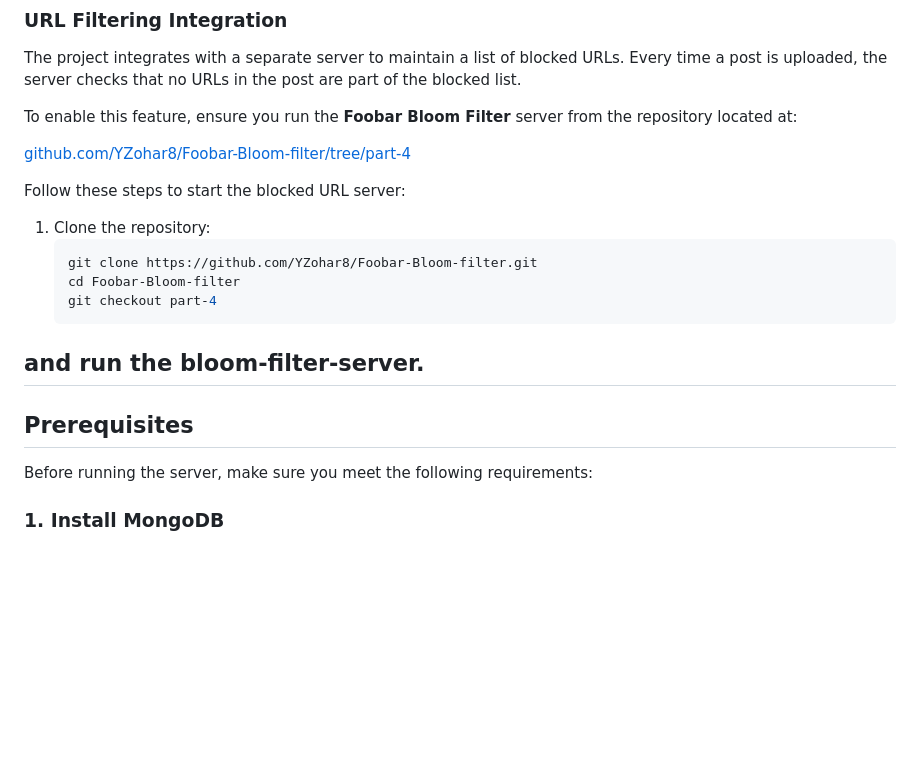
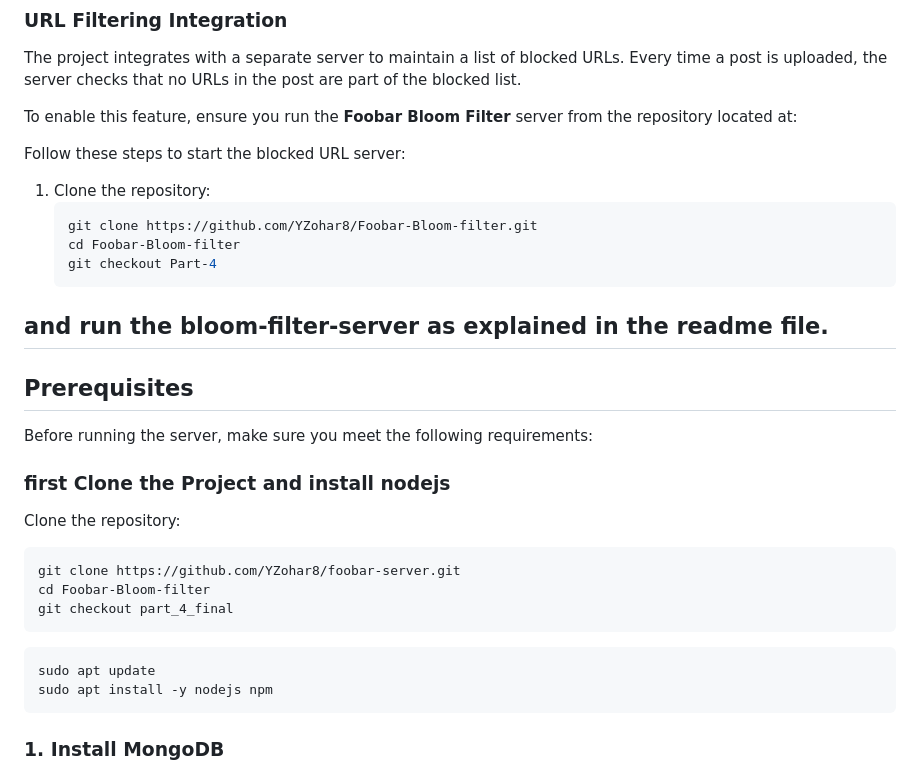
Before and after one commit to YZohar8/foobar-server, a Markdown page: README.md, the part around the change. GitHub-like rendering; blank space fills up the shorter version.

Commit message:
fix bags

````diff
--- a/README.md
+++ b/README.md
@@ -11,7 +11,6 @@ The project integrates with a separate server to maintain a list of blocked URLs
 
 To enable this feature, ensure you run the **Foobar Bloom Filter** server from the repository located at:
 
-[github.com/YZohar8/Foobar-Bloom-filter/tree/part-4](https://github.com/YZohar8/Foobar-Bloom-filter/tree/part-4)
 
 Follow these steps to start the blocked URL server:
 
@@ -19,15 +18,30 @@ Follow these steps to start the blocked URL server:
    ```bash
    git clone https://github.com/YZohar8/Foobar-Bloom-filter.git
    cd Foobar-Bloom-filter
-   git checkout part-4
+   git checkout Part-4
    ```
 
-and run the bloom-filter-server.
+and run the bloom-filter-server as explained in the readme file.
 ---
 
 ## Prerequisites
 
 Before running the server, make sure you meet the following requirements:
+
+### first Clone the Project and install nodejs
+Clone the repository:
+   ```bash
+   git clone https://github.com/YZohar8/foobar-server.git
+   cd Foobar-Bloom-filter
+   git checkout part_4_final
+   ```
+
+   ```bash
+   sudo apt update
+   sudo apt install -y nodejs npm
+   ```
+
+
 
 ### 1. **Install MongoDB**
 
````
